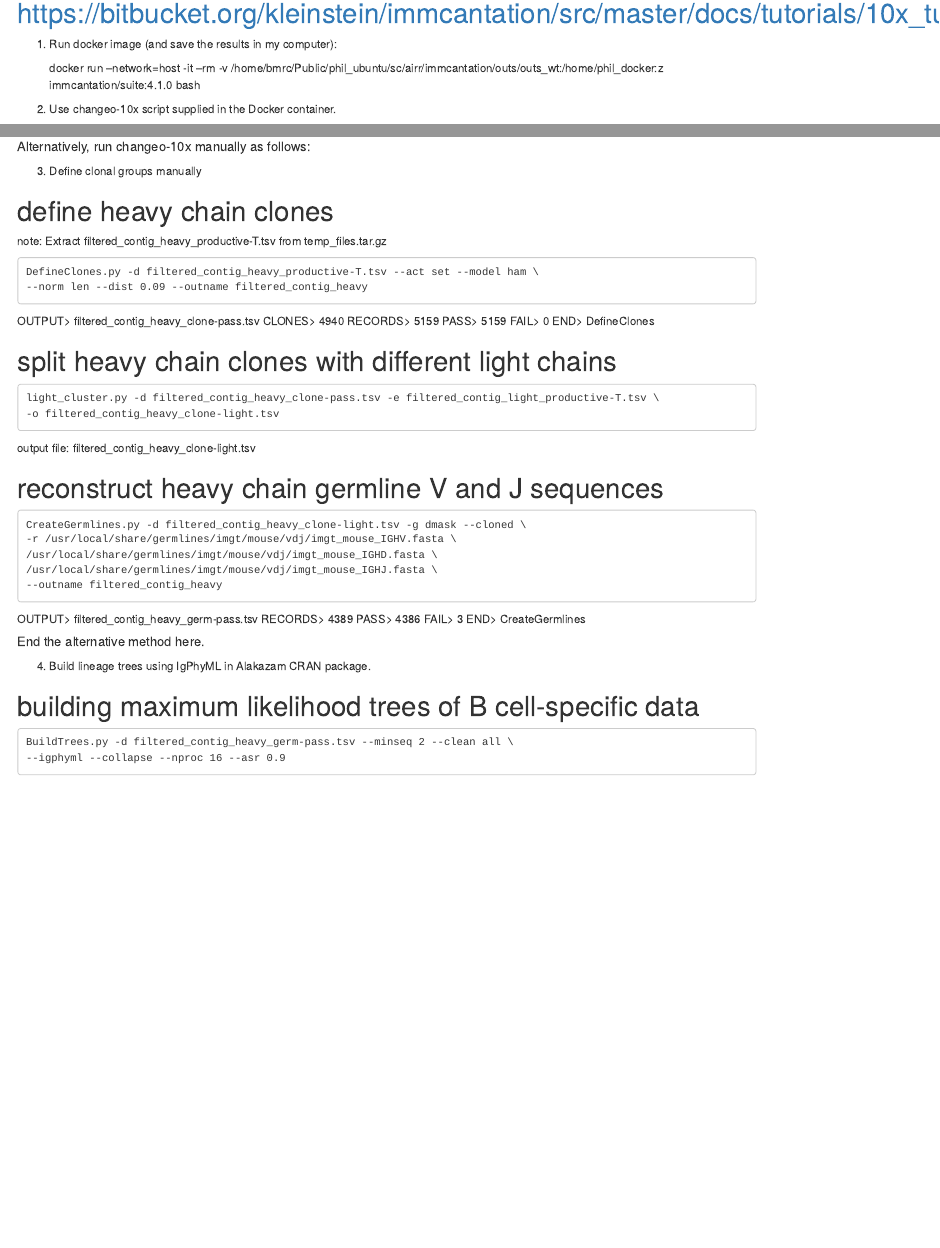
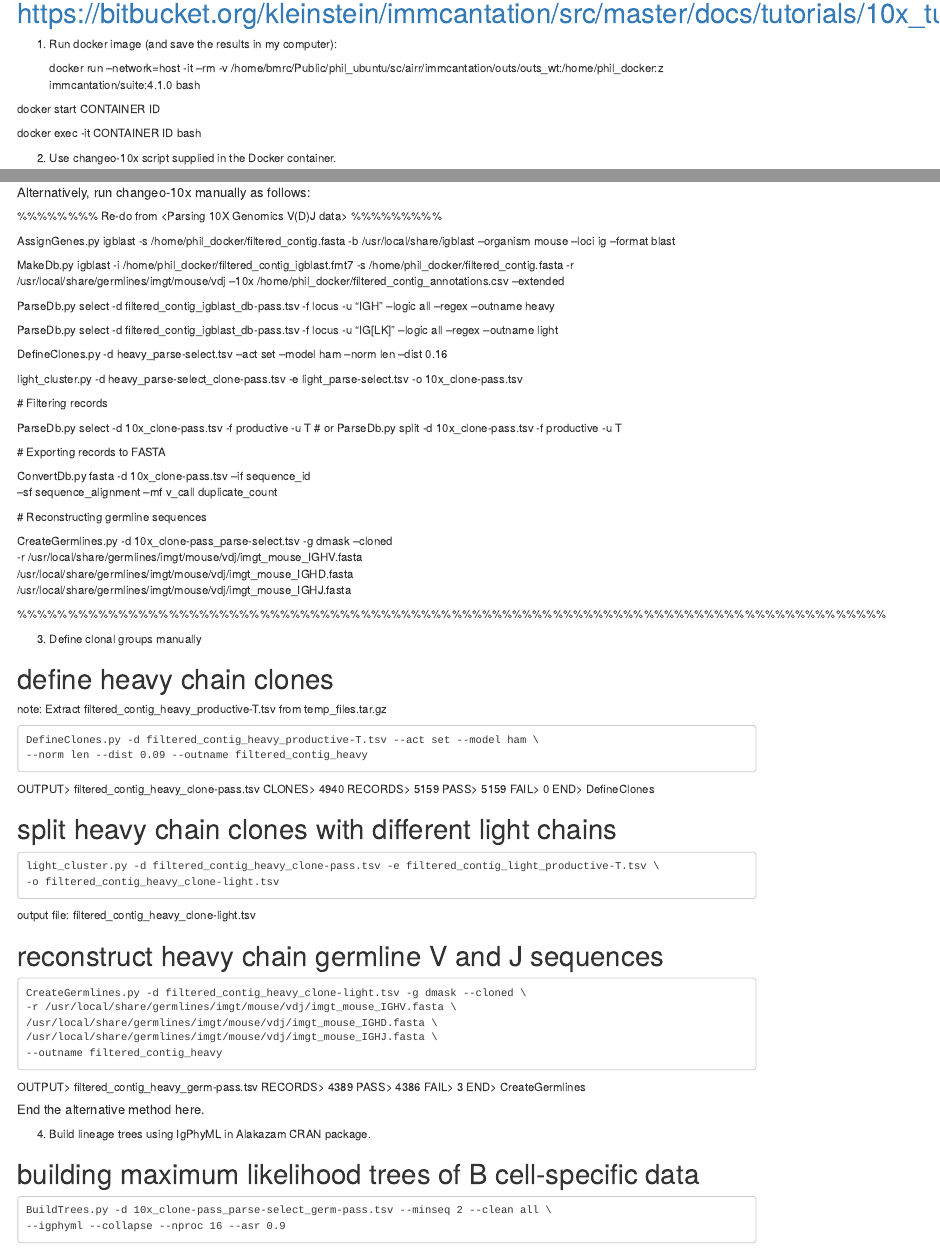
Before and after one commit to sphilmoon/immcantation, an R Markdown document (workflow_immcantation.rmd): the page in a window 1100 px wide, from 140 px down, and a second part further down, joined at a grey line. Rendered offline with R 4.5, knitr and Pandoc, with nearby package versions.

Commit message:
added <Parsing 10X Genomics V(D)J data> note.

```diff
--- a/workflow_immcantation.rmd
+++ b/workflow_immcantation.rmd
@@ -5,6 +5,10 @@
 1. Run docker image (and save the results in my computer):
 
 	docker run --network=host -it --rm -v /home/bmrc/Public/phil_ubuntu/sc/airr/immcantation/outs/outs_wt:/home/phil_docker:z immcantation/suite:4.1.0 bash
+
+  docker start CONTAINER ID
+
+  docker exec -it CONTAINER ID bash
 
 2. Use changeo-10x script supplied in the Docker container.
 
@@ -26,10 +30,48 @@ drwxrwxrwx 2 root  root       4096 Dec 11 02:29 logs
 -rw-rw-rw- 1 root  root    2753250 Dec 11 02:27 filtered_contig_heavy_productive-F.tsv
 -rw-rw-rw- 1 root  root   29442971 Dec 11 02:27 filtered_contig_db-pass.tsv
 -rw-rw-rw- 1 root  root   63721064 Dec 11 02:26 filtered_contig_igblast.fmt7
-%%%%%%%%%%%%%%%%%%%%%%%%%%%%%%%%%%%%%%%%%%%%%%%%%%%%%%%%%%%%%%%%%%%%%%%
+%%%%%%%%%%%%%%%%%%%%%%%%%%%%%%%%%%%%%%%%%%%%%%%%%%%%%%%%%%%%%%%%%%%%%%%%%%%%%%%%%%%%%%
 
 
 ##### Alternatively, run changeo-10x manually as follows: #####
+
+%%%%%%%% Re-do from <Parsing 10X Genomics V(D)J data> %%%%%%%%%
+
+
+AssignGenes.py igblast -s /home/phil_docker/filtered_contig.fasta -b /usr/local/share/igblast --organism mouse --loci ig --format blast
+
+MakeDb.py igblast -i /home/phil_docker/filtered_contig_igblast.fmt7 -s /home/phil_docker/filtered_contig.fasta -r /usr/local/share/germlines/imgt/mouse/vdj --10x /home/phil_docker/filtered_contig_annotations.csv --extended
+
+ParseDb.py select -d filtered_contig_igblast_db-pass.tsv -f locus -u "IGH" --logic all --regex --outname heavy
+
+ParseDb.py select -d filtered_contig_igblast_db-pass.tsv -f locus -u "IG[LK]" --logic all --regex --outname light
+
+DefineClones.py -d heavy_parse-select.tsv --act set --model ham --norm len --dist 0.16
+
+light_cluster.py -d heavy_parse-select_clone-pass.tsv -e light_parse-select.tsv -o 10x_clone-pass.tsv
+
+  # Filtering records
+
+  ParseDb.py select -d 10x_clone-pass.tsv -f productive -u T
+  # or ParseDb.py split -d 10x_clone-pass.tsv -f productive -u T
+
+  # Exporting records to FASTA
+
+  ConvertDb.py fasta -d 10x_clone-pass.tsv --if sequence_id \
+    --sf sequence_alignment --mf v_call duplicate_count
+
+  # Reconstructing germline sequences
+
+  CreateGermlines.py -d 10x_clone-pass_parse-select.tsv -g dmask --cloned \
+        -r /usr/local/share/germlines/imgt/mouse/vdj/imgt_mouse_IGHV.fasta \
+    /usr/local/share/germlines/imgt/mouse/vdj/imgt_mouse_IGHD.fasta \
+    /usr/local/share/germlines/imgt/mouse/vdj/imgt_mouse_IGHJ.fasta \
+
+%%%%%%%%%%%%%%%%%%%%%%%%%%%%%%%%%%%%%%%%%%%%%%%%%%%%%%%%%%%%%%%%%%%%%%%%%%%%%%%%%%%%%%
+
+
+
+
 
 3. Define clonal groups manually
 
@@ -75,10 +117,10 @@ RECORDS> 4389
 
 # building maximum likelihood trees of B cell-specific data
 
-	BuildTrees.py -d filtered_contig_heavy_germ-pass.tsv --minseq 2 --clean all \
+	BuildTrees.py -d 10x_clone-pass_parse-select_germ-pass.tsv --minseq 2 --clean all \
     --igphyml --collapse --nproc 16 --asr 0.9
 
-%%%%%%%%%%%%%%%%%%%%%%%%%%%%%%%%%%%%%%%%%%%%%%%%%%%%%%%%%%%%%%%%%%%%%%%%%%%%%%
+%%%%%%%%%%%%%%%%%%%%%%%%%%%%%%%%%%%%%%%%%%%%%%%%%%%%%%%%%%%%%%%%%%%%%%%%%%%%%%%
    START> BuildTrees
     FILE> filtered_contig_heavy_germ-pass.tsv
 COLLAPSE> True
```
Also changed, not shown: workflow_immcantation.rmd (4 more changed lines).
